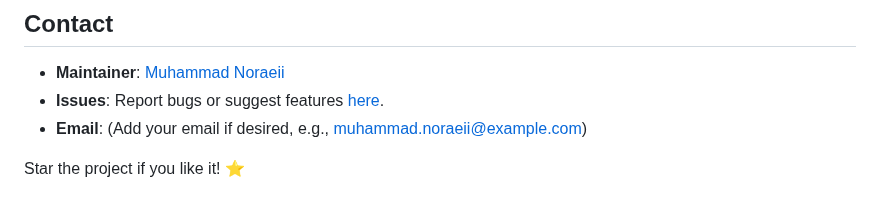
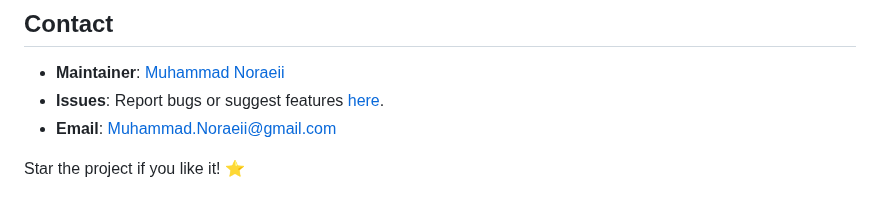
Before and after one commit to Muhammad-Noraeii/Mojo-Browser, a Markdown page: README.md, the part around the change. Rendered like a GitHub page.

```diff
--- a/README.md
+++ b/README.md
@@ -129,6 +129,6 @@ This project is licensed under the MIT License. See the [LICENSE](LICENSE) file
 
 - **Maintainer**: [Muhammad Noraeii](https://github.com/Muhammad-Noraeii)
 - **Issues**: Report bugs or suggest features [here](https://github.com/Muhammad-Noraeii/Mojo-Browser/issues).
-- **Email**: (Add your email if desired, e.g., muhammad.noraeii@example.com)
+- **Email**: Muhammad.Noraeii@gmail.com
 
 Star the project if you like it! ⭐
```
